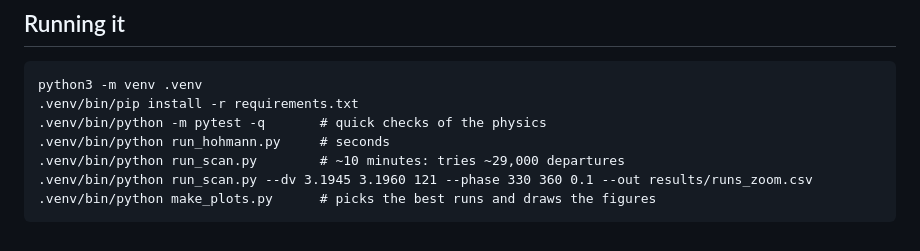
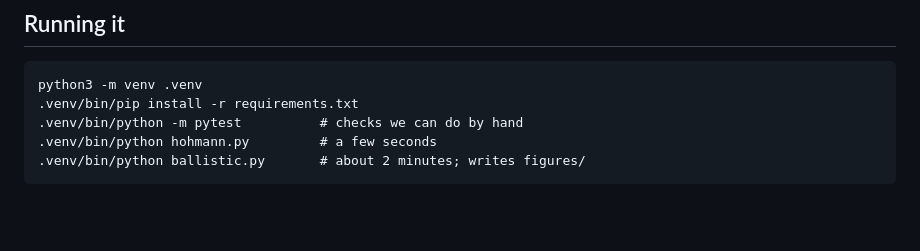
Before and after one commit to jeremy-koch/ballisticCapture, a Markdown page: README.md, the part around one of its changes. Drawn GitHub-style; blank space fills up the shorter version.

````diff
--- a/README.md
+++ b/README.md
@@ -36,9 +46,7 @@ The ballistic route saves about 115 m/s, roughly 3% of the total. The catch is t
 ```
 python3 -m venv .venv
 .venv/bin/pip install -r requirements.txt
-.venv/bin/python -m pytest -q       # quick checks of the physics
-.venv/bin/python run_hohmann.py     # seconds
-.venv/bin/python run_scan.py        # ~10 minutes: tries ~29,000 departures
-.venv/bin/python run_scan.py --dv 3.1945 3.1960 121 --phase 330 360 0.1 --out results/runs_zoom.csv
-.venv/bin/python make_plots.py      # picks the best runs and draws the figures
+.venv/bin/python -m pytest          # checks we can do by hand
+.venv/bin/python hohmann.py         # a few seconds
+.venv/bin/python ballistic.py       # about 2 minutes; writes figures/
 ```
````
Also changed, not shown: other parts of README.md (+29 -19 lines), spec_history.md (+4 -3 lines), figures/sweep.png (added), figures/trajectories.png (added), 5 other files.
